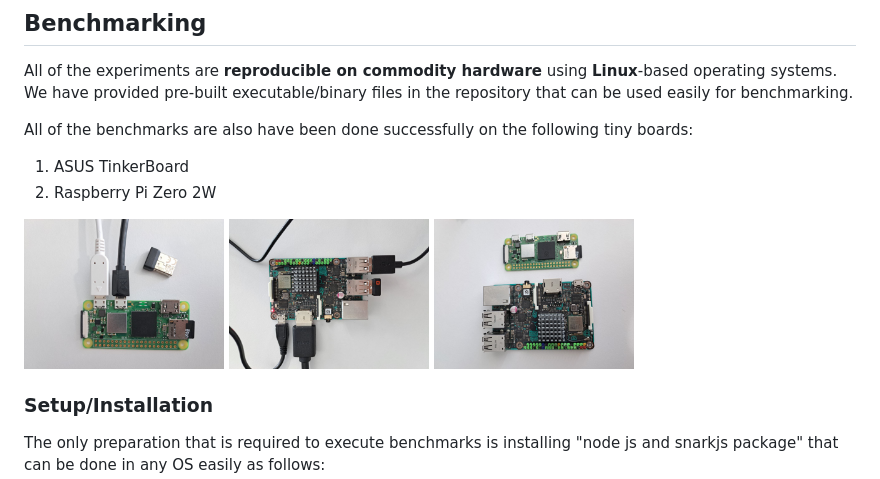
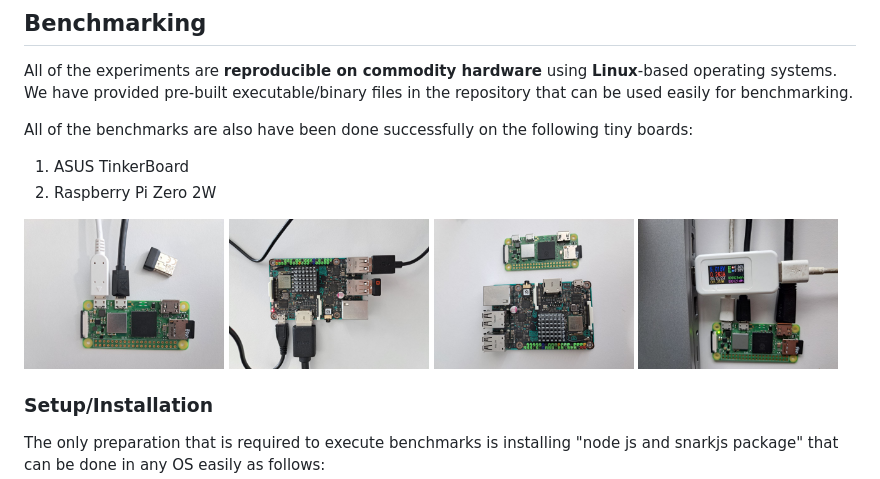
Before and after one commit to zero-savvy/zk-remote-attestation, a Markdown page: README.md, the part around the change. Rendered like a GitHub page.

Commit message:
Update README.md, add power consumption measurements pictures

```diff
--- a/README.md
+++ b/README.md
@@ -12,6 +12,7 @@ All of the benchmarks are also have been done successfully on the following tiny
  <img src="doc/photo-raspberry-pi-zero.jpg" data-canonical-src="doc/photo-raspberry-pi-zero.jpg" height="150" />
  <img src="doc/photo-tinkerboard.jpg" data-canonical-src="doc/photo-tinkerboard.jpg" height="150" />
  <img src="doc/photo-together.jpg" data-canonical-src="doc/photo-together.jpg" height="150" />
+ <img src="doc/measure-proof-gen-energy.jpg" data-canonical-src="doc/measure-proof-gen-energy.jpg" height="150" />
 </p>
 
 ### Setup/Installation
```
